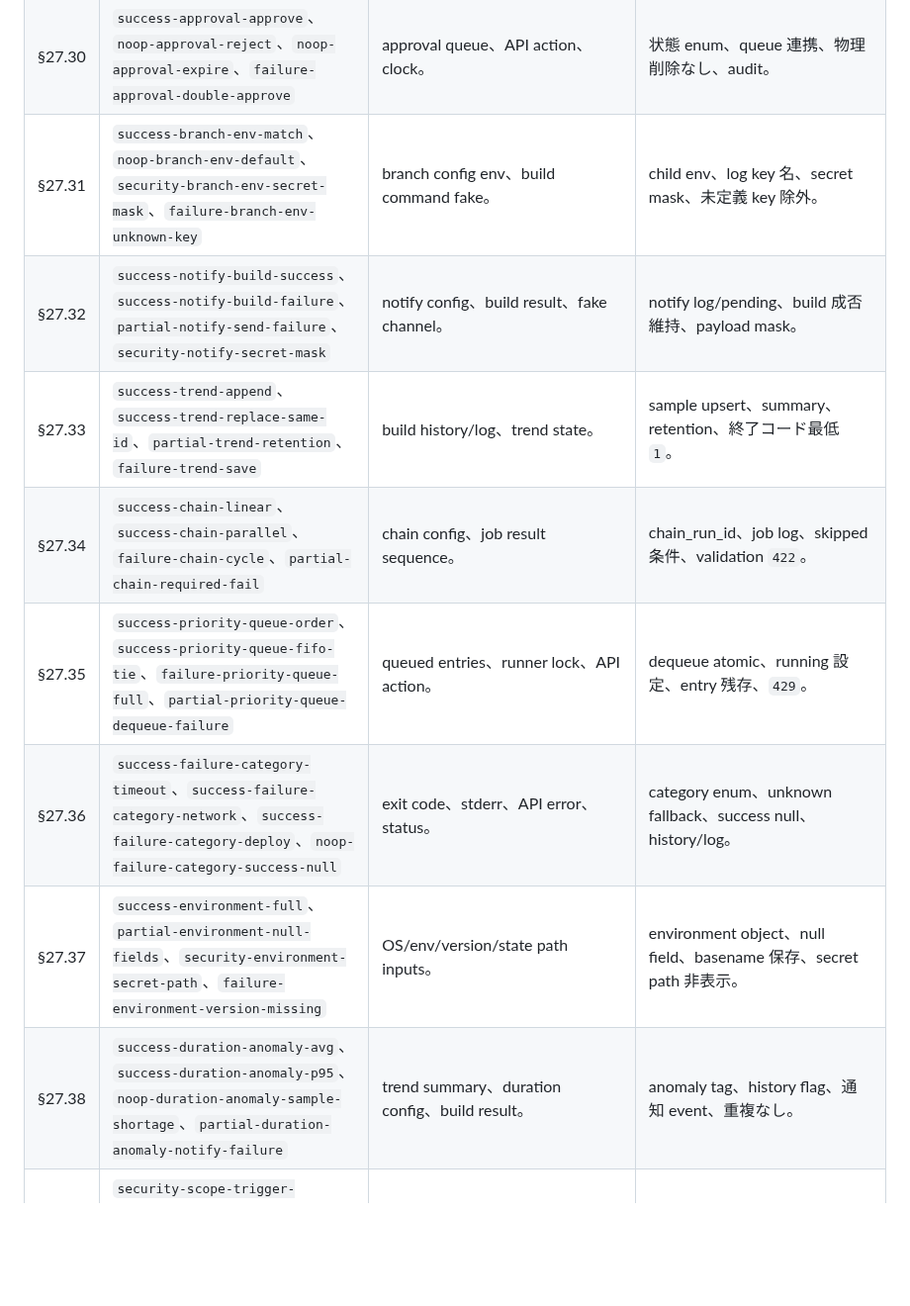
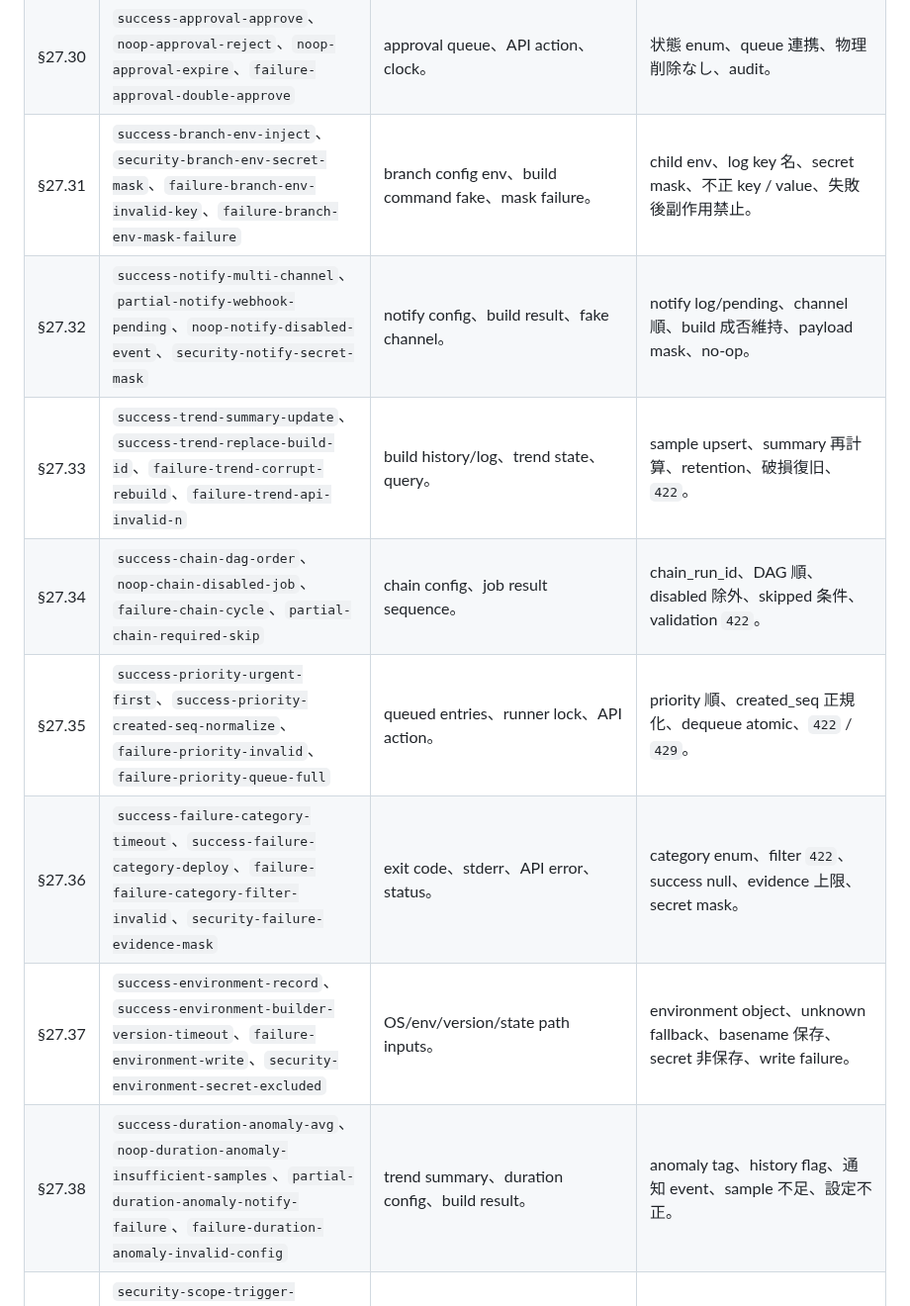
Before and after one commit to fqwink/Build-Scripts, a Markdown page: docs/details/fixture.md, the part around the change. Shown at 99% size. Drawn GitHub-style; blank space fills up the shorter version.

Commit message:
Align runner operational fixture catalog

```diff
--- a/docs/details/fixture.md
+++ b/docs/details/fixture.md
@@ -267,14 +267,14 @@ fixture 名は `success-*`、`failure-*`、`partial-*`、`noop-*`、`security-*`
 | §27.28 | `success-dependency-manifest`、`success-dependency-missing`、`failure-dependency-build-keeps-old`、`security-dependency-path-normalize` | Markdown refs、existing manifest、build result。 | dependency manifest、成功時置換、失敗時旧 manifest 維持。 |
 | §27.29 | `success-remote-build-artifact`、`failure-remote-build-auth`、`failure-remote-build-checksum`、`security-remote-build-unsafe-archive` | remote config、artifact archive、manifest/checksum。 | 一時展開、検証後 deploy、既存出力保護、unsafe entry 拒否。 |
 | §27.30 | `success-approval-approve`、`noop-approval-reject`、`noop-approval-expire`、`failure-approval-double-approve` | approval queue、API action、clock。 | 状態 enum、queue 連携、物理削除なし、audit。 |
-| §27.31 | `success-branch-env-match`、`noop-branch-env-default`、`security-branch-env-secret-mask`、`failure-branch-env-unknown-key` | branch config env、build command fake。 | child env、log key 名、secret mask、未定義 key 除外。 |
-| §27.32 | `success-notify-build-success`、`success-notify-build-failure`、`partial-notify-send-failure`、`security-notify-secret-mask` | notify config、build result、fake channel。 | notify log/pending、build 成否維持、payload mask。 |
-| §27.33 | `success-trend-append`、`success-trend-replace-same-id`、`partial-trend-retention`、`failure-trend-save` | build history/log、trend state。 | sample upsert、summary、retention、終了コード最低 `1`。 |
-| §27.34 | `success-chain-linear`、`success-chain-parallel`、`failure-chain-cycle`、`partial-chain-required-fail` | chain config、job result sequence。 | chain_run_id、job log、skipped 条件、validation `422`。 |
-| §27.35 | `success-priority-queue-order`、`success-priority-queue-fifo-tie`、`failure-priority-queue-full`、`partial-priority-queue-dequeue-failure` | queued entries、runner lock、API action。 | dequeue atomic、running 設定、entry 残存、`429`。 |
-| §27.36 | `success-failure-category-timeout`、`success-failure-category-network`、`success-failure-category-deploy`、`noop-failure-category-success-null` | exit code、stderr、API error、status。 | category enum、unknown fallback、success null、history/log。 |
-| §27.37 | `success-environment-full`、`partial-environment-null-fields`、`security-environment-secret-path`、`failure-environment-version-missing` | OS/env/version/state path inputs。 | environment object、null field、basename 保存、secret path 非表示。 |
-| §27.38 | `success-duration-anomaly-avg`、`success-duration-anomaly-p95`、`noop-duration-anomaly-sample-shortage`、`partial-duration-anomaly-notify-failure` | trend summary、duration config、build result。 | anomaly tag、history flag、通知 event、重複なし。 |
+| §27.31 | `success-branch-env-inject`、`security-branch-env-secret-mask`、`failure-branch-env-invalid-key`、`failure-branch-env-mask-failure` | branch config env、build command fake、mask failure。 | child env、log key 名、secret mask、不正 key / value、失敗後副作用禁止。 |
+| §27.32 | `success-notify-multi-channel`、`partial-notify-webhook-pending`、`noop-notify-disabled-event`、`security-notify-secret-mask` | notify config、build result、fake channel。 | notify log/pending、channel 順、build 成否維持、payload mask、no-op。 |
+| §27.33 | `success-trend-summary-update`、`success-trend-replace-build-id`、`failure-trend-corrupt-rebuild`、`failure-trend-api-invalid-n` | build history/log、trend state、query。 | sample upsert、summary 再計算、retention、破損復旧、`422`。 |
+| §27.34 | `success-chain-dag-order`、`noop-chain-disabled-job`、`failure-chain-cycle`、`partial-chain-required-skip` | chain config、job result sequence。 | chain_run_id、DAG 順、disabled 除外、skipped 条件、validation `422`。 |
+| §27.35 | `success-priority-urgent-first`、`success-priority-created-seq-normalize`、`failure-priority-invalid`、`failure-priority-queue-full` | queued entries、runner lock、API action。 | priority 順、created_seq 正規化、dequeue atomic、`422` / `429`。 |
+| §27.36 | `success-failure-category-timeout`、`success-failure-category-deploy`、`failure-failure-category-filter-invalid`、`security-failure-evidence-mask` | exit code、stderr、API error、status。 | category enum、filter `422`、success null、evidence 上限、secret mask。 |
+| §27.37 | `success-environment-record`、`success-environment-builder-version-timeout`、`failure-environment-write`、`security-environment-secret-excluded` | OS/env/version/state path inputs。 | environment object、unknown fallback、basename 保存、secret 非保存、write failure。 |
+| §27.38 | `success-duration-anomaly-avg`、`noop-duration-anomaly-insufficient-samples`、`partial-duration-anomaly-notify-failure`、`failure-duration-anomaly-invalid-config` | trend summary、duration config、build result。 | anomaly tag、history flag、通知 event、sample 不足、設定不正。 |
 | §27.42 | `security-scope-trigger-allowed`、`security-scope-read-denied`、`security-scope-path-param`、`failure-scope-audit-failure` | route/method、token record、request body。 | body 未評価、`403`、audit、Authorization 非保存。 |
 | §27.43 | `security-token-create-once`、`security-token-list-mask`、`success-token-revoke`、`failure-token-expired-auth` | token request、token state、clock。 | token 1 回表示、hash 保存、revoke、期限切れ `401`。 |
 | §27.44 | `success-audit-operation`、`success-audit-denied`、`failure-audit-append`、`security-audit-secret-mask` | actor、target、result、operation input。 | JSON Lines、mask、必須 audit failure、paging。 |
```
